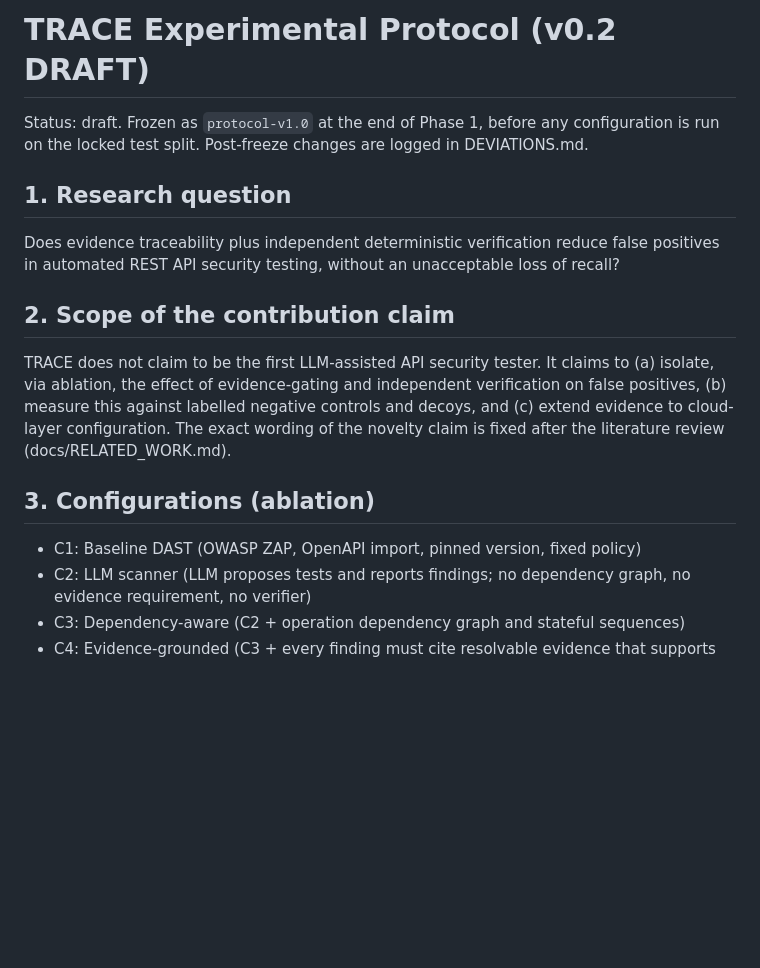
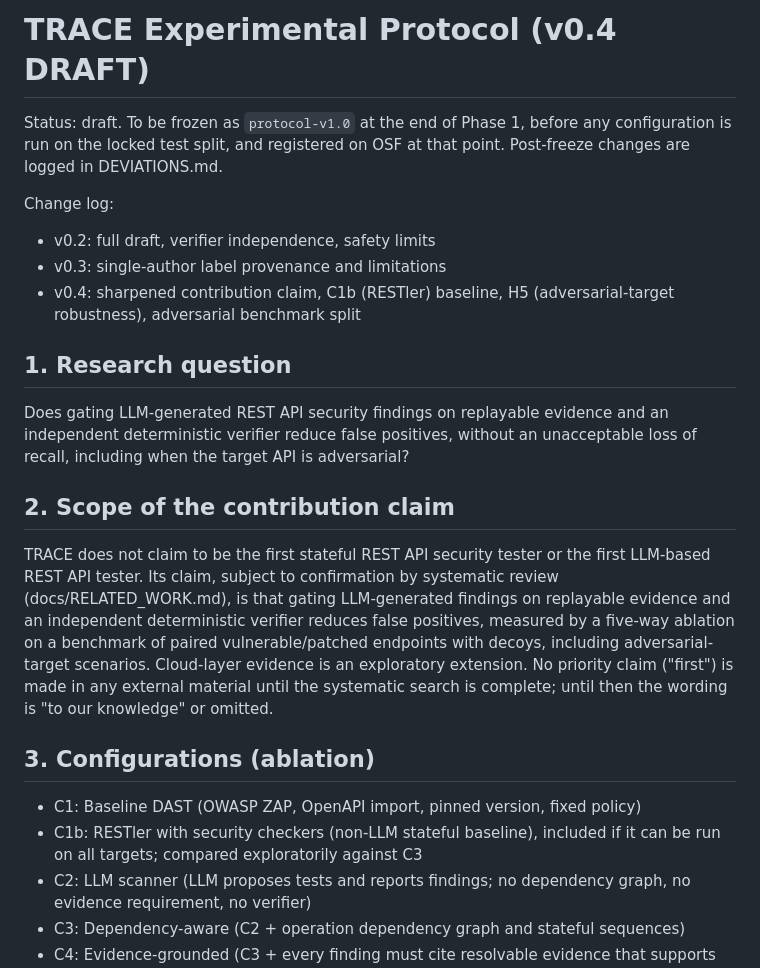
Before and after one commit to nooriqbalx/TRACE, a Markdown page: docs/PROTOCOL.md, the part around one of its changes. Drawn GitHub-style; blank space fills up the shorter version.

```diff
--- a/docs/PROTOCOL.md
+++ b/docs/PROTOCOL.md
@@ -1,24 +1,35 @@
-# TRACE Experimental Protocol (v0.2 DRAFT)
+# TRACE Experimental Protocol (v0.4 DRAFT)
 
-Status: draft. Frozen as `protocol-v1.0` at the end of Phase 1, before any
-configuration is run on the locked test split. Post-freeze changes are logged
-in DEVIATIONS.md.
+Status: draft. To be frozen as `protocol-v1.0` at the end of Phase 1, before
+any configuration is run on the locked test split, and registered on OSF at
+that point. Post-freeze changes are logged in DEVIATIONS.md.
+
+Change log:
+- v0.2: full draft, verifier independence, safety limits
+- v0.3: single-author label provenance and limitations
+- v0.4: sharpened contribution claim, C1b (RESTler) baseline, H5
+  (adversarial-target robustness), adversarial benchmark split
 
 ## 1. Research question
-Does evidence traceability plus independent deterministic verification reduce
-false positives in automated REST API security testing, without an
-unacceptable loss of recall?
+Does gating LLM-generated REST API security findings on replayable evidence
+and an independent deterministic verifier reduce false positives, without an
+unacceptable loss of recall, including when the target API is adversarial?
 
 ## 2. Scope of the contribution claim
-TRACE does not claim to be the first LLM-assisted API security tester. It
-claims to (a) isolate, via ablation, the effect of evidence-gating and
-independent verification on false positives, (b) measure this against
-labelled negative controls and decoys, and (c) extend evidence to cloud-layer
-configuration. The exact wording of the novelty claim is fixed after the
-literature review (docs/RELATED_WORK.md).
+TRACE does not claim to be the first stateful REST API security tester or the
+first LLM-based REST API tester. Its claim, subject to confirmation by
+systematic review (docs/RELATED_WORK.md), is that gating LLM-generated
+findings on replayable evidence and an independent deterministic verifier
+reduces false positives, measured by a five-way ablation on a benchmark of
+paired vulnerable/patched endpoints with decoys, including adversarial-target
+scenarios. Cloud-layer evidence is an exploratory extension. No priority
+claim ("first") is made in any external material until the systematic search
+is complete; until then the wording is "to our knowledge" or omitted.
 
 ## 3. Configurations (ablation)
 - C1: Baseline DAST (OWASP ZAP, OpenAPI import, pinned version, fixed policy)
+- C1b: RESTler with security checkers (non-LLM stateful baseline), included
+  if it can be run on all targets; compared exploratorily against C3
 - C2: LLM scanner (LLM proposes tests and reports findings; no dependency
   graph, no evidence requirement, no verifier)
 - C3: Dependency-aware (C2 + operation dependency graph and stateful
```
Also changed, not shown: other parts of docs/PROTOCOL.md (+51 -14 lines).
